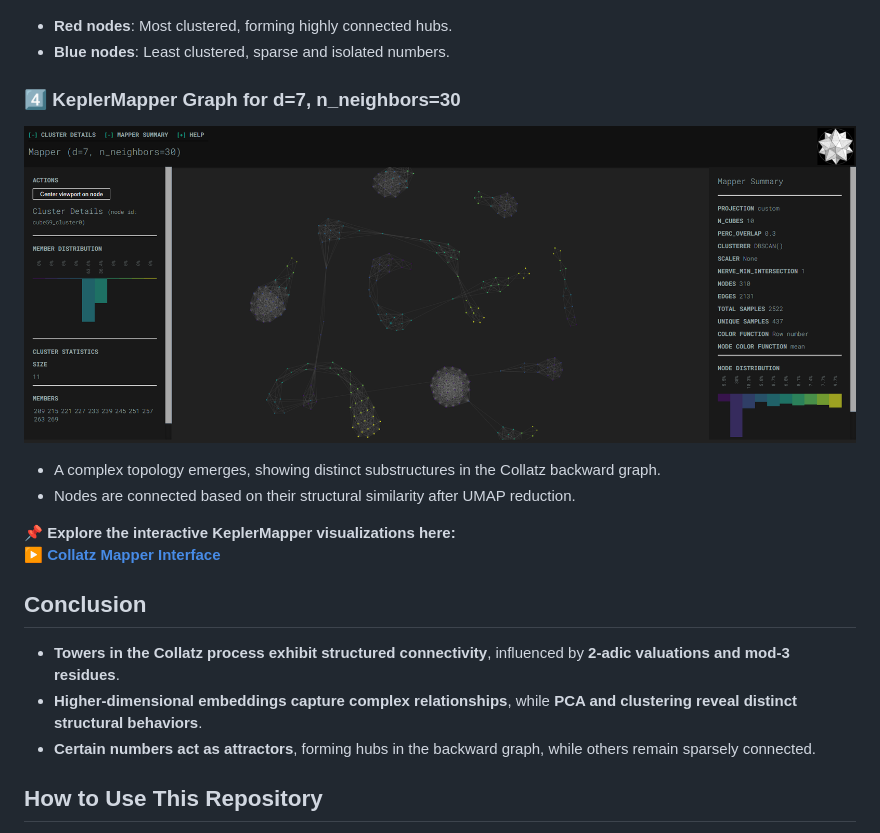
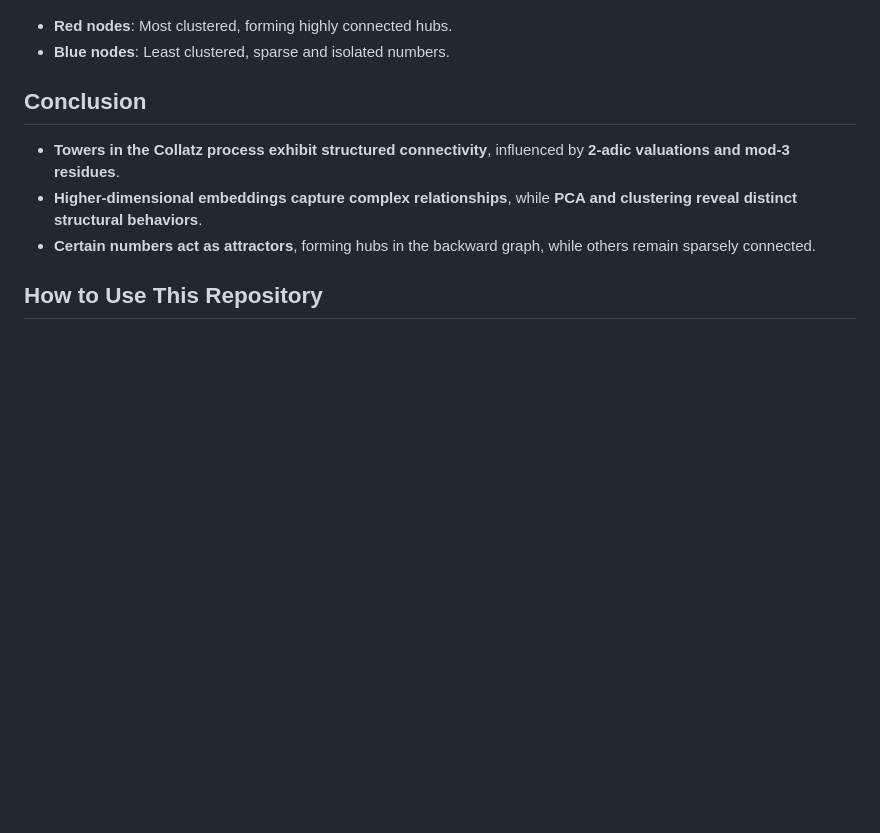
Before and after one commit to bobovski66/-reverse_Collatz_clustering, a Markdown page: README.md, the part around one of its changes. Rendered like a GitHub page; blank space fills up the shorter version.

```diff
--- a/README.md
+++ b/README.md
@@ -55,14 +68,6 @@ By studying these towers, we analyze **how different numbers map to each other**
 ![Clustered Nodes](output25.png)
 - **Red nodes**: Most clustered, forming highly connected hubs.
 - **Blue nodes**: Least clustered, sparse and isolated numbers.
-
-### **4️⃣ KeplerMapper Graph for d=7, n_neighbors=30**
-![Mapper Graph](image.png)
-- A complex topology emerges, showing distinct substructures in the Collatz backward graph.
-- Nodes are connected based on their structural similarity after UMAP reduction.
-
-**📌 Explore the interactive KeplerMapper visualizations here:**
-▶️ **[Collatz Mapper Interface](https://your-username.github.io/your-repo/mapper_outputs/index.html)**
 
 
 ## Conclusion
```
Also changed, not shown: other parts of README.md (+16 -3 lines).
